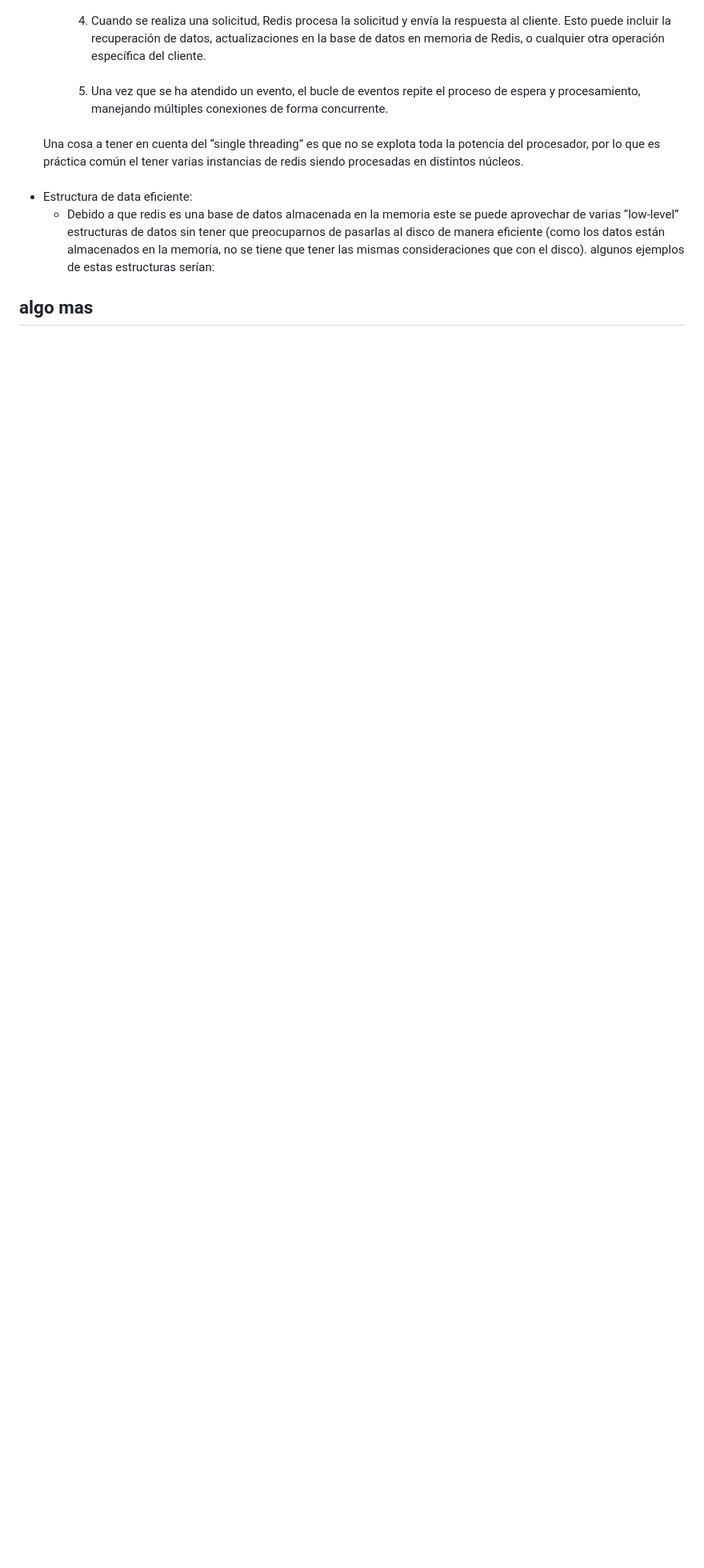
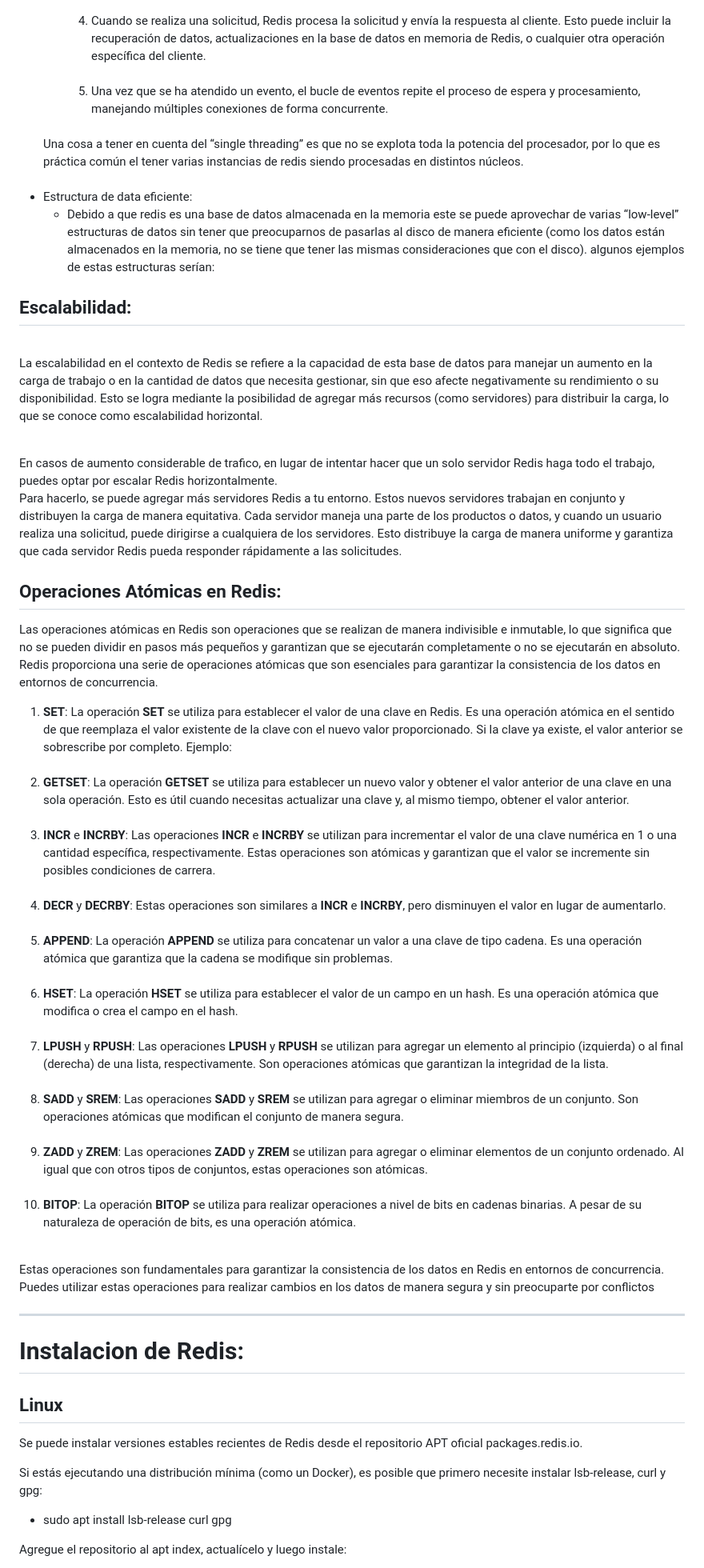
Before and after one commit to AlejoLuisDiazBroiloLussary/bd2-trabajo_practico, a Markdown page: documento.md, the part around the change printed below. Shown: that part at 80% size. Rendered like a GitHub page; blank space fills up the shorter version.

Commit message:
revision

```diff
--- a/documento.md
+++ b/documento.md
@@ -185,5 +185,81 @@ Estructura de data eficiente:
 </li>
 </ul>
 
+## Escalabilidad:
+<br>
 
-## algo mas
+La escalabilidad en el contexto de Redis se refiere a la capacidad de esta base de datos para manejar un aumento en la carga de trabajo o en la cantidad de datos que necesita gestionar, sin que eso afecte negativamente su rendimiento o su disponibilidad. Esto se logra mediante la posibilidad de agregar más recursos (como servidores) para distribuir la carga, lo que se conoce como escalabilidad horizontal.
+
+<br>
+En casos de aumento considerable de trafico, en lugar de intentar hacer que un solo servidor Redis haga todo el trabajo, puedes optar por escalar Redis horizontalmente.
+
+<br>
+Para hacerlo, se puede agregar más servidores Redis a tu entorno. Estos nuevos servidores trabajan en conjunto y distribuyen la carga de manera equitativa. Cada servidor maneja una parte de los productos o datos, y cuando un usuario realiza una solicitud, puede dirigirse a cualquiera de los servidores. Esto distribuye la carga de manera uniforme y garantiza que cada servidor Redis pueda responder rápidamente a las solicitudes.
+
+<br>
+
+## Operaciones Atómicas en Redis:
+
+Las operaciones atómicas en Redis son operaciones que se realizan de manera indivisible e inmutable, lo que significa que no se pueden dividir en pasos más pequeños y garantizan que se ejecutarán completamente o no se ejecutarán en absoluto. Redis proporciona una serie de operaciones atómicas que son esenciales para garantizar la consistencia de los datos en entornos de concurrencia.
+
+<ol>
+<li>
+<b>SET</b>: La operación <b>SET</b> se utiliza para establecer el valor de una clave en Redis. Es una operación atómica en el sentido de que reemplaza el valor existente de la clave con el nuevo valor proporcionado. Si la clave ya existe, el valor anterior se sobrescribe por completo.
+Ejemplo:
+
+</li>
+<br>
+<li>
+<b>GETSET</b>: La operación <b>GETSET</b> se utiliza para establecer un nuevo valor y obtener el valor anterior de una clave en una sola operación. Esto es útil cuando necesitas actualizar una clave y, al mismo tiempo, obtener el valor anterior.</li>
+<br>
+<li>
+<b>INCR</b> e <b>INCRBY</b>: Las operaciones <b>INCR</b> e <b>INCRBY</b> se utilizan para incrementar el valor de una clave numérica en 1 o una cantidad específica, respectivamente. Estas operaciones son atómicas y garantizan que el valor se incremente sin posibles condiciones de carrera.
+</li>
+<br>
+<li>
+<b>DECR</b> y <b>DECRBY</b>: Estas operaciones son similares a <b>INCR</b> e <b>INCRBY</b>, pero disminuyen el valor en lugar de aumentarlo.
+</li>
+<br>
+<li>
+<b>APPEND</b>: La operación <b>APPEND</b> se utiliza para concatenar un valor a una clave de tipo cadena. Es una operación atómica que garantiza que la cadena se modifique sin problemas.
+</li>
+<br>
+<li>
+<b>HSET</b>: La operación <b>HSET</b> se utiliza para establecer el valor de un campo en un hash. Es una operación atómica que modifica o crea el campo en el hash.
+</li>
+<br>
+<li>
+<b>LPUSH</b> y <b>RPUSH</b>: Las operaciones <b>LPUSH</b> y <b>RPUSH</b> se utilizan para agregar un elemento al principio (izquierda) o al final (derecha) de una lista, respectivamente. Son operaciones atómicas que garantizan la integridad de la lista.
+</li>
+<br>
+<li>
+<b>SADD</b> y <b>SREM</b>: Las operaciones <b>SADD</b> y <b>SREM</b> se utilizan para agregar o eliminar miembros de un conjunto. Son operaciones atómicas que modifican el conjunto de manera segura.
+</li>
+<br>
+<li>
+<b>ZADD</b> y <b>ZREM</b>: Las operaciones <b>ZADD</b> y <b>ZREM</b> se utilizan para agregar o eliminar elementos de un conjunto ordenado. Al igual que con otros tipos de conjuntos, estas operaciones son atómicas.
+</li>
+<br>
+<li>
+<b>BITOP</b>: La operación <b>BITOP</b> se utiliza para realizar operaciones a nivel de bits en cadenas binarias. A pesar de su naturaleza de operación de bits, es una operación atómica.
+</li>
+</ol>
+<br>
+<div style="background-color: lightgray; padding: 20px;">
+  Estas operaciones son fundamentales para garantizar la consistencia de los datos en Redis en entornos de concurrencia. Puedes utilizar estas operaciones para realizar cambios en los datos de manera segura y sin preocuparte por conflictos
+</div>
+
+<hr>
+
+# Instalacion de Redis:
+
+## Linux
+
+Se puede instalar versiones estables recientes de Redis desde el repositorio APT oficial packages.redis.io.
+
+Si estás ejecutando una distribución mínima (como un Docker), es posible que primero necesite instalar lsb-release, curl y gpg:
+
+- sudo apt install lsb-release curl gpg
+
+Agregue el repositorio al apt index, actualícelo y luego instale:
+
```
Also changed, not shown: other parts of documento.md (+30 -0 lines).
